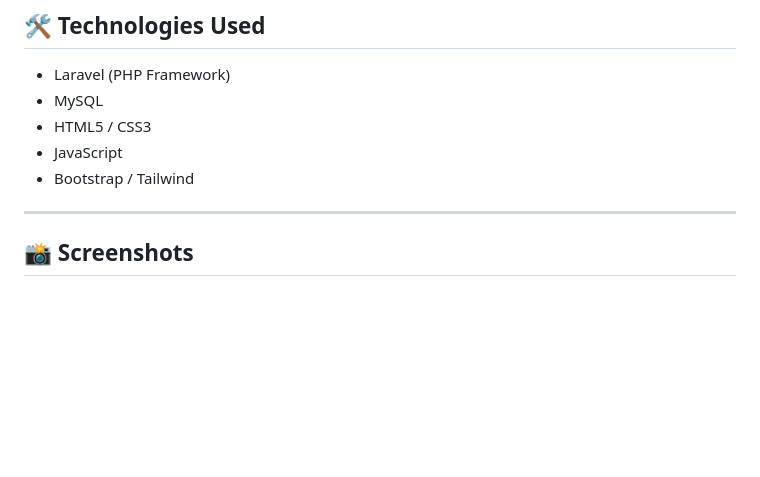
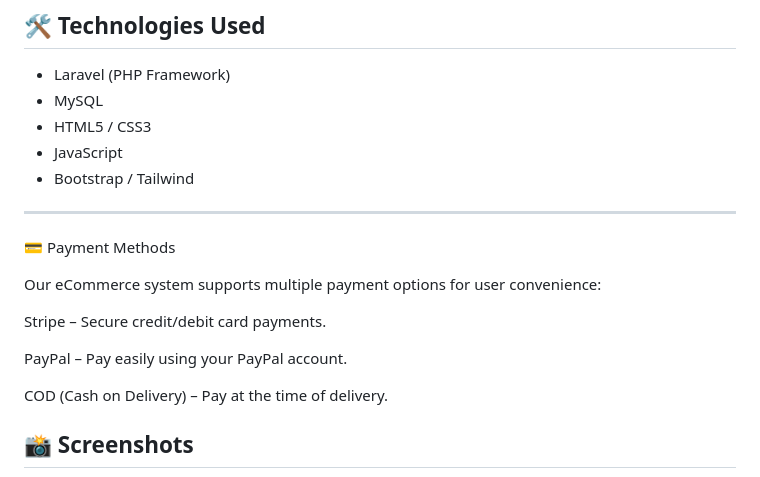
Before and after one commit to Sohamansab/ecommerce_laravel, a Markdown page: README.md, the part around the change. Drawn GitHub-style; blank space fills up the shorter version.

```diff
--- a/README.md
+++ b/README.md
@@ -33,6 +33,16 @@ The admin panel allows product, category, and order management.
 - Bootstrap / Tailwind
 
 ---
+💳 Payment Methods
+
+Our eCommerce system supports multiple payment options for user convenience:
+
+Stripe – Secure credit/debit card payments.
+
+PayPal – Pay easily using your PayPal account.
+
+COD (Cash on Delivery) – Pay at the time of delivery.
+
 
 ## 📸 Screenshots
 
```
